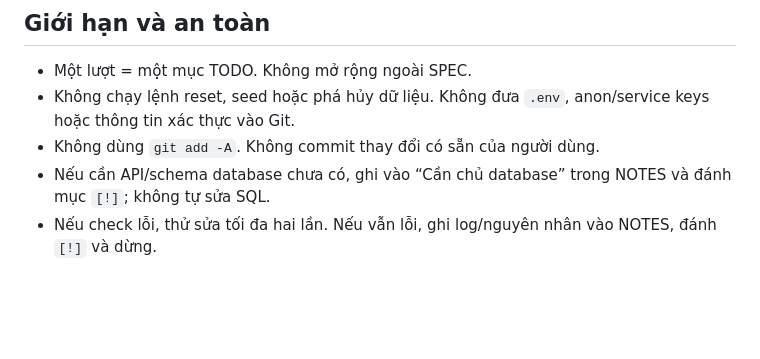
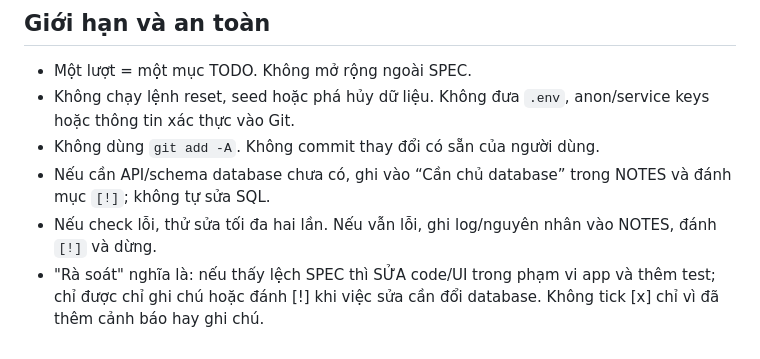
Before and after one commit to doanmanh-newbie/-ng-d-ng-qu-n-l-qu-n-n-t-p-trung-v-o-i-so-t-nguy-n-li-u-v-ph-t-hi-n-th-t-tho-t-, a Markdown page: AGENTS.md, the part around the change. Rendered like a GitHub page; blank space fills up the shorter version.

Commit message:
Siết định nghĩa rà soát

```diff
--- a/AGENTS.md
+++ b/AGENTS.md
@@ -30,3 +30,4 @@
 - Không dùng `git add -A`. Không commit thay đổi có sẵn của người dùng.
 - Nếu cần API/schema database chưa có, ghi vào “Cần chủ database” trong NOTES và đánh mục `[!]`; không tự sửa SQL.
 - Nếu check lỗi, thử sửa tối đa hai lần. Nếu vẫn lỗi, ghi log/nguyên nhân vào NOTES, đánh `[!]` và dừng.
+- "Rà soát" nghĩa là: nếu thấy lệch SPEC thì SỬA code/UI trong phạm vi app và thêm test; chỉ được chỉ ghi chú hoặc đánh [!] khi việc sửa cần đổi database. Không tick [x] chỉ vì đã thêm cảnh báo hay ghi chú.
```
